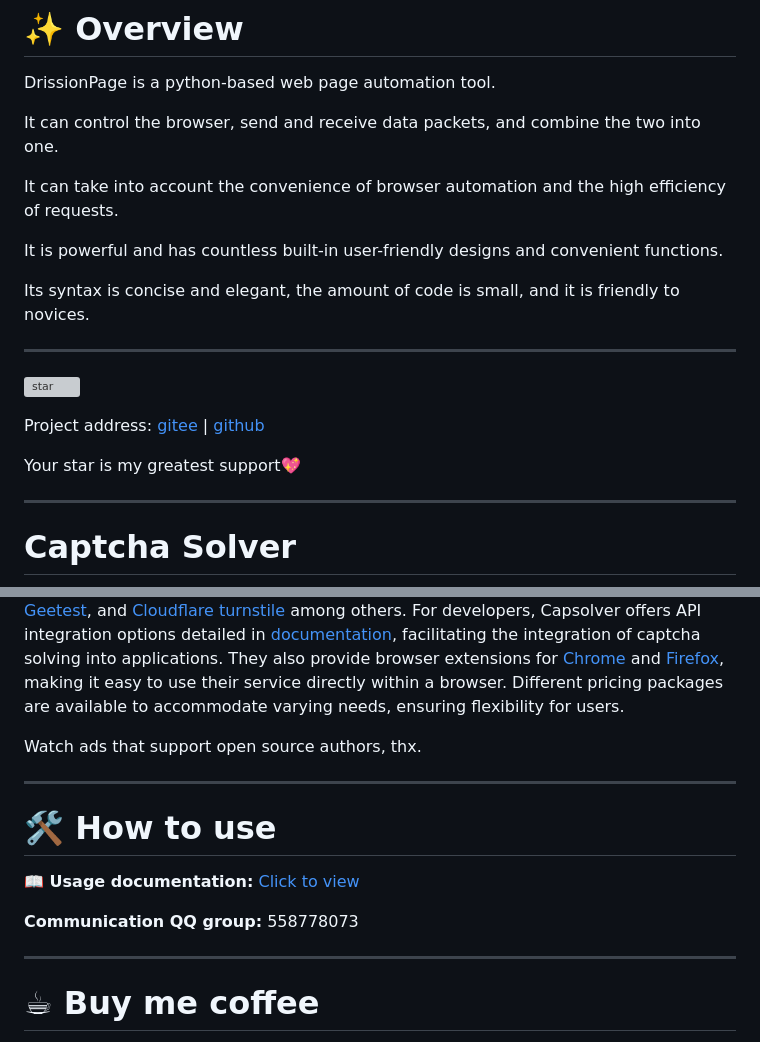
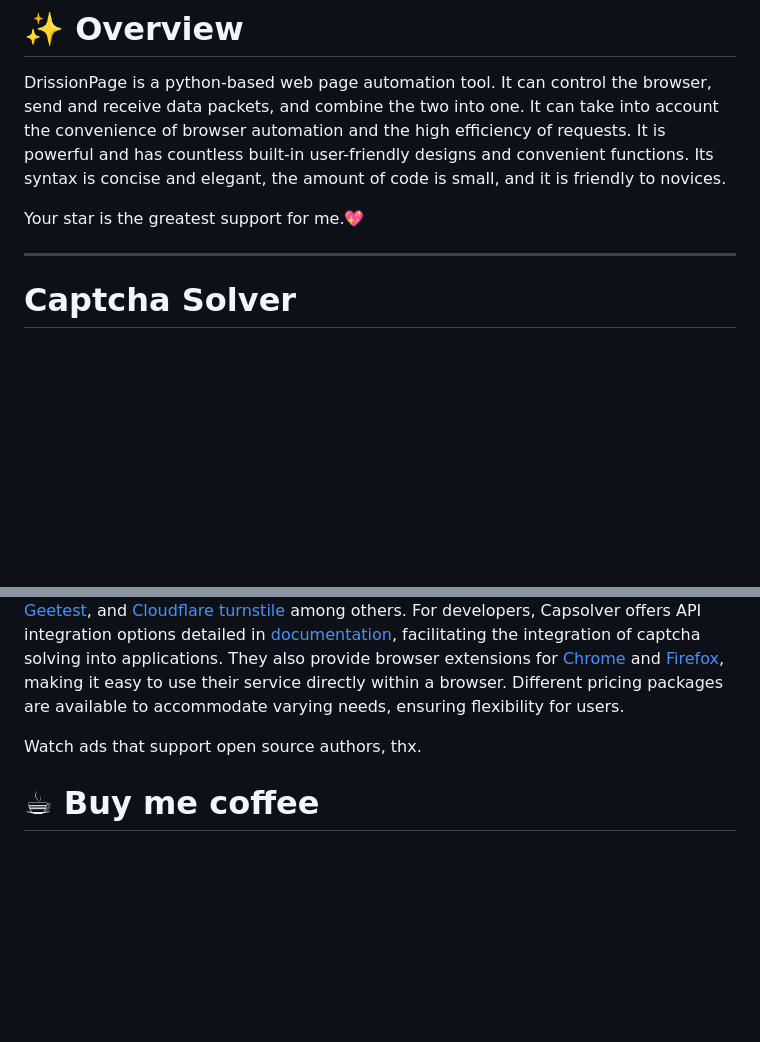
Before and after one commit to g1879/DrissionPage, a Markdown page: README.md, 2 parts joined by grey strips. Drawn GitHub-style; blank space fills up the shorter version; grey boxes are pictures that could not be loaded.

```diff
--- a/README.md
+++ b/README.md
@@ -8,22 +6,12 @@ Check out the latest developments at [gitee](https://gitee.com/g1879/DrissionPag
 # ✨️ Overview
 
 DrissionPage is a python-based web page automation tool.
-
 It can control the browser, send and receive data packets, and combine the two into one.
-
 It can take into account the convenience of browser automation and the high efficiency of requests.
-
 It is powerful and has countless built-in user-friendly designs and convenient functions.
-
 Its syntax is concise and elegant, the amount of code is small, and it is friendly to novices.
 
----
-
-<a href='https://gitee.com/g1879/DrissionPage/stargazers'><img src='https://gitee.com/g1879/DrissionPage/badge/star.svg?theme=dark' alt=' star'></img></a>
-
-Project address: [gitee](https://gitee.com/g1879/DrissionPage) | [github](https://github.com/g1879/DrissionPage)
-
-Your star is my greatest support💖
+Your star is the greatest support for me.💖
 
 ---
 
@@ -34,16 +22,6 @@ Your star is my greatest support💖
 
 Watch ads that support open source authors, thx.
 
----
-
-# 🛠 How to use
-
-**📖 Usage documentation:** [Click to view](https://DrissionPage.cn)
-
-**Communication QQ group:** 558778073
-
----
-
 # ☕ Buy me coffee
 
 If this project is helpful to you, why not buy the author a cup of coffee :)
```
Also changed, not shown: other parts of README.md (+3 -20 lines).
